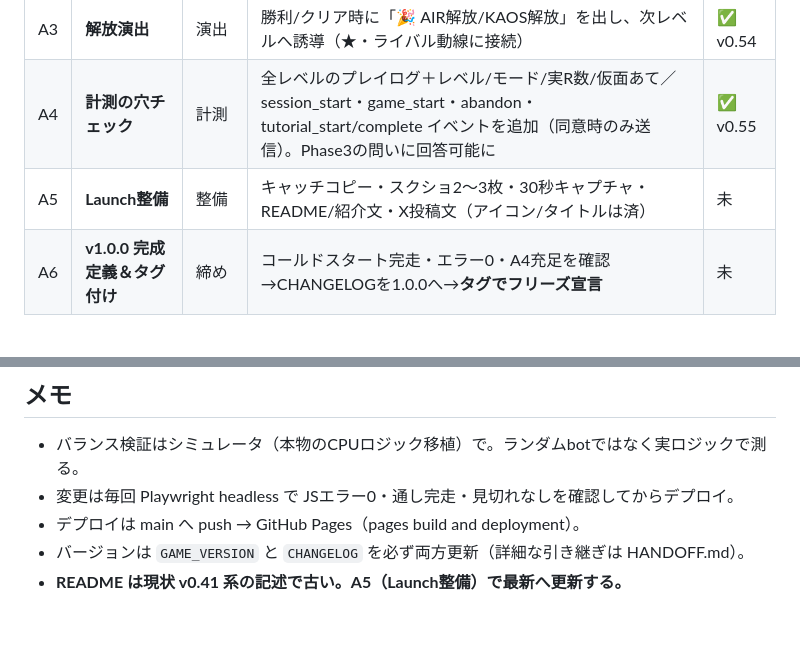
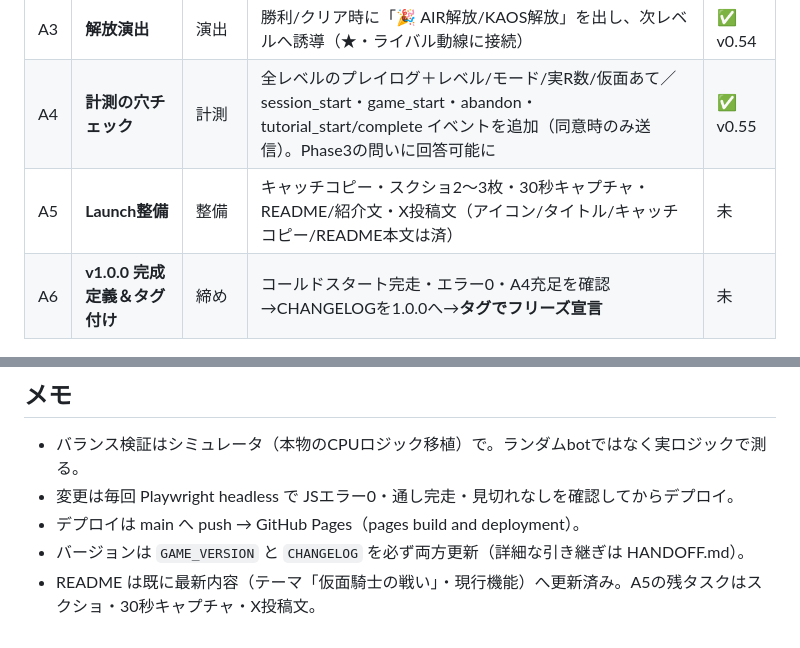
Before and after one commit to perusonao/maskd, a Markdown page: TODO.md, 2 parts joined by grey strips. Rendered like a GitHub page.

Commit message:
docs: TODO.mdのREADME古い記述メモを更新
READMEは既にv0.55以降の内容(仮面騎士テーマ・現行機能)に更新済みだったため、
古いままだったTODO.md側のメモを実態に合わせて修正。A5の残タスクを明確化。

Co-Authored-By: Claude Sonnet 5 <noreply@anthropic.com>
Claude-Session: https://claude.ai/code/session_016AZbXB9BpkQmY6MDDoj2LW

```diff
--- a/TODO.md
+++ b/TODO.md
@@ -22,7 +22,7 @@
 | A2 | **初回チュートリアル短縮** | 削減 | 11問→**核4問**（出す・じゃんけん・数字・親の決戦/撤退）。Air/Kaos/上級系は**解放時にワンステップ**（just-in-time）。上級4問は任意の腕試しへ | ✅ v0.54 |
 | A3 | **解放演出** | 演出 | 勝利/クリア時に「🎉 AIR解放/KAOS解放」を出し、次レベルへ誘導（★・ライバル動線に接続） | ✅ v0.54 |
 | A4 | **計測の穴チェック** | 計測 | 全レベルのプレイログ＋レベル/モード/実R数/仮面あて／session_start・game_start・abandon・tutorial_start/complete イベントを追加（同意時のみ送信）。Phase3の問いに回答可能に | ✅ v0.55 |
-| A5 | **Launch整備** | 整備 | キャッチコピー・スクショ2〜3枚・30秒キャプチャ・README/紹介文・X投稿文（アイコン/タイトルは済） | 未 |
+| A5 | **Launch整備** | 整備 | キャッチコピー・スクショ2〜3枚・30秒キャプチャ・README/紹介文・X投稿文（アイコン/タイトル/キャッチコピー/README本文は済） | 未 |
 | A6 | **v1.0.0 完成定義＆タグ付け** | 締め | コールドスタート完走・エラー0・A4充足を確認→CHANGELOGを1.0.0へ→**タグでフリーズ宣言** | 未 |
 
 ### v1.0 完成の定義（Definition of Done）
@@ -65,4 +65,4 @@
 - 変更は毎回 Playwright headless で JSエラー0・通し完走・見切れなしを確認してからデプロイ。
 - デプロイは main へ push → GitHub Pages（pages build and deployment）。
 - バージョンは `GAME_VERSION` と `CHANGELOG` を必ず両方更新（詳細な引き継ぎは HANDOFF.md）。
-- **README は現状 v0.41 系の記述で古い。A5（Launch整備）で最新へ更新する。**
+- README は既に最新内容（テーマ「仮面騎士の戦い」・現行機能）へ更新済み。A5の残タスクはスクショ・30秒キャプチャ・X投稿文。
```
